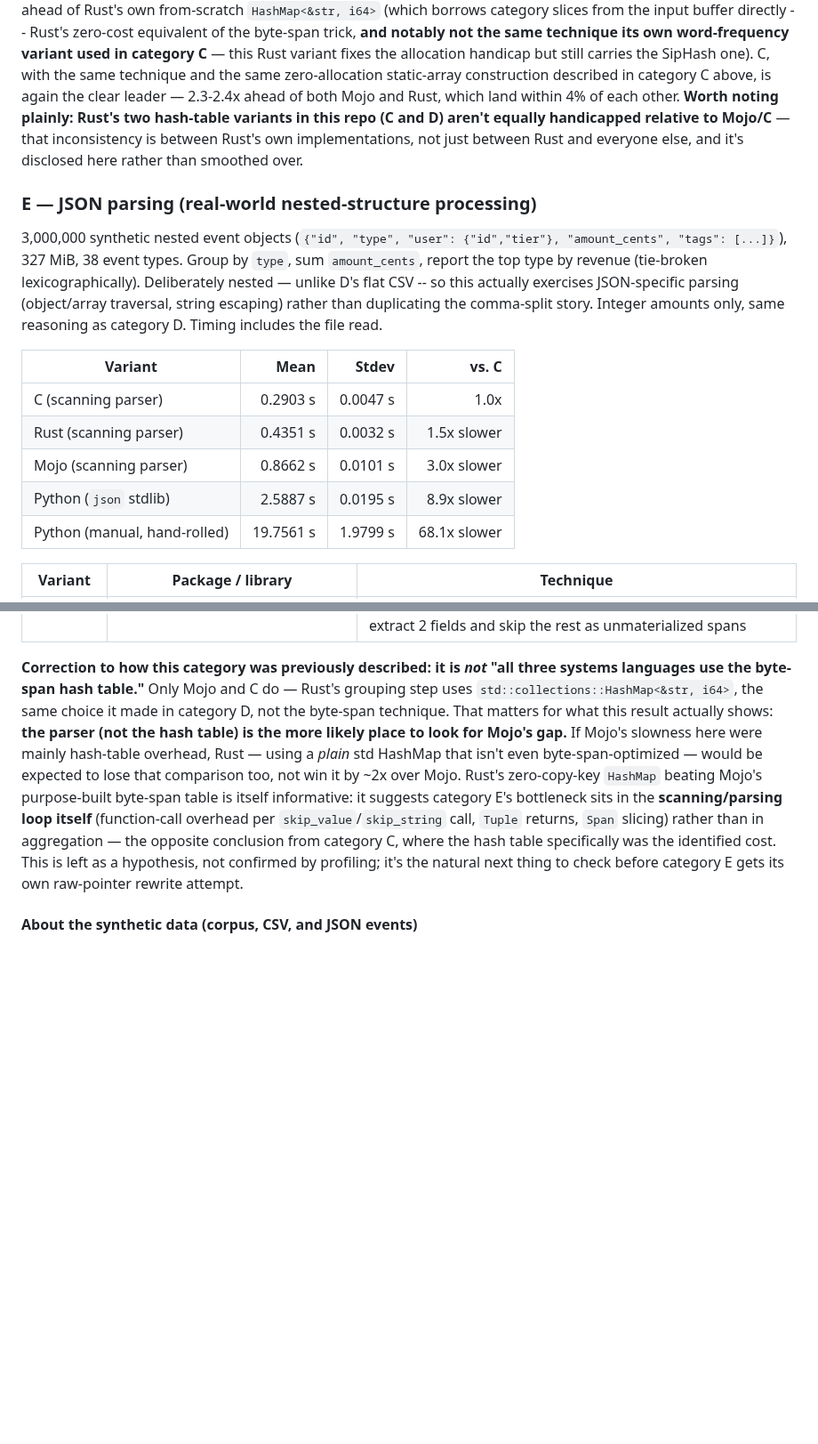
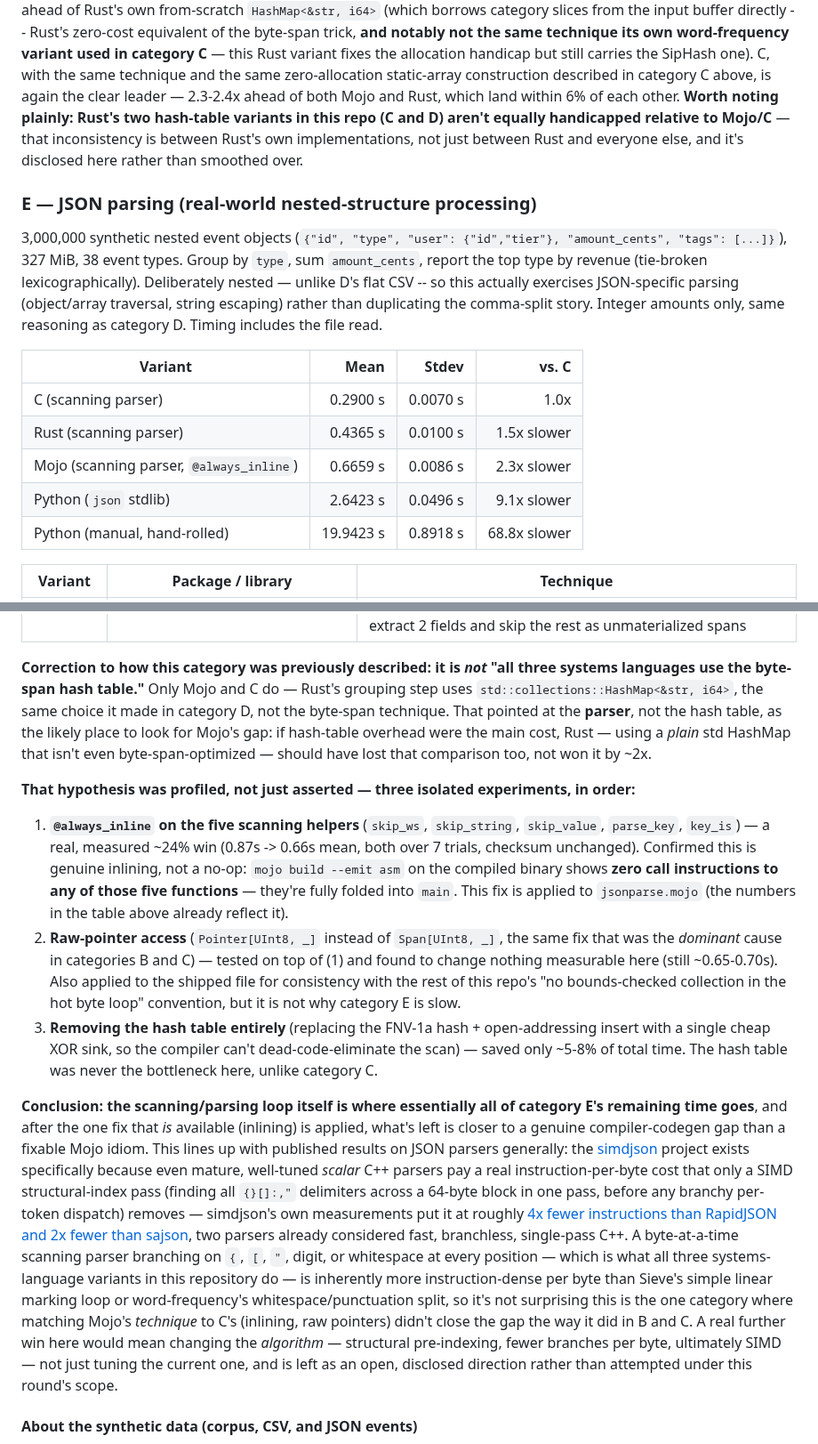
Before and after one commit to iinoshirozheng/mojo-analyze, a Markdown page: ANALYSIS.md, 2 parts joined by grey strips. Shown at 89% size. Rendered like a GitHub page; blank space fills up the shorter version.

```diff
--- a/ANALYSIS.md
+++ b/ANALYSIS.md
@@ -436,7 +442,7 @@ same technique its own word-frequency variant used in category C** — this
 Rust variant fixes the allocation handicap but still carries the SipHash
 one). C, with the same technique and the same zero-allocation static-array
 construction described in category C above, is again the clear leader —
-2.3-2.4x ahead of both Mojo and Rust, which land within 4% of each other.
+2.3-2.4x ahead of both Mojo and Rust, which land within 6% of each other.
 **Worth noting plainly: Rust's two hash-table variants in this repo (C and
 D) aren't equally handicapped relative to Mojo/C** — that inconsistency is
 between Rust's own implementations, not just between Rust and everyone
@@ -454,11 +460,11 @@ amounts only, same reasoning as category D. Timing includes the file read.
 
 | Variant | Mean | Stdev | vs. C |
 |---|---:|---:|---:|
-| C (scanning parser) | 0.2903 s | 0.0047 s | 1.0x |
-| Rust (scanning parser) | 0.4351 s | 0.0032 s | 1.5x slower |
-| Mojo (scanning parser) | 0.8662 s | 0.0101 s | 3.0x slower |
-| Python (`json` stdlib) | 2.5887 s | 0.0195 s | 8.9x slower |
-| Python (manual, hand-rolled) | 19.7561 s | 1.9799 s | 68.1x slower |
+| C (scanning parser) | 0.2900 s | 0.0070 s | 1.0x |
+| Rust (scanning parser) | 0.4365 s | 0.0100 s | 1.5x slower |
+| Mojo (scanning parser, `@always_inline`) | 0.6659 s | 0.0086 s | 2.3x slower |
+| Python (`json` stdlib) | 2.6423 s | 0.0496 s | 9.1x slower |
+| Python (manual, hand-rolled) | 19.9423 s | 0.8918 s | 68.8x slower |
 
 | Variant | Package / library | Technique |
 |---|---|---|
@@ -472,19 +478,55 @@ amounts only, same reasoning as category D. Timing includes the file read.
 "all three systems languages use the byte-span hash table."** Only Mojo and
 C do — Rust's grouping step uses `std::collections::HashMap<&str, i64>`,
 the same choice it made in category D, not the byte-span technique. That
-matters for what this result actually shows: **the parser (not the hash
-table) is the more likely place to look for Mojo's gap.** If Mojo's
-slowness here were mainly hash-table overhead, Rust — using a *plain* std
-HashMap that isn't even byte-span-optimized — would be expected to lose
-that comparison too, not win it by ~2x over Mojo. Rust's zero-copy-key
-`HashMap` beating Mojo's purpose-built byte-span table is itself informative:
-it suggests category E's bottleneck sits in the **scanning/parsing loop
-itself** (function-call overhead per `skip_value`/`skip_string` call,
-`Tuple` returns, `Span` slicing) rather than in aggregation — the opposite
-conclusion from category C, where the hash table specifically was the
-identified cost. This is left as a hypothesis, not confirmed by profiling;
-it's the natural next thing to check before category E gets its own
-raw-pointer rewrite attempt.
+pointed at the **parser**, not the hash table, as the likely place to look
+for Mojo's gap: if hash-table overhead were the main cost, Rust — using a
+*plain* std HashMap that isn't even byte-span-optimized — should have lost
+that comparison too, not won it by ~2x.
+
+**That hypothesis was profiled, not just asserted — three isolated
+experiments, in order:**
+
+1. **`@always_inline` on the five scanning helpers** (`skip_ws`,
+   `skip_string`, `skip_value`, `parse_key`, `key_is`) — a real, measured
+   ~24% win (0.87s -> 0.66s mean, both over 7 trials, checksum unchanged).
+   Confirmed this is genuine inlining, not a no-op: `mojo build --emit asm`
+   on the compiled binary shows **zero call instructions to any of those
+   five functions** — they're fully folded into `main`. This fix is applied
+   to `jsonparse.mojo` (the numbers in the table above already reflect it).
+2. **Raw-pointer access** (`Pointer[UInt8, _]` instead of `Span[UInt8, _]`,
+   the same fix that was the *dominant* cause in categories B and C) —
+   tested on top of (1) and found to change nothing measurable here (still
+   ~0.65-0.70s). Also applied to the shipped file for consistency with the
+   rest of this repo's "no bounds-checked collection in the hot byte loop"
+   convention, but it is not why category E is slow.
+3. **Removing the hash table entirely** (replacing the FNV-1a hash +
+   open-addressing insert with a single cheap XOR sink, so the compiler
+   can't dead-code-eliminate the scan) — saved only ~5-8% of total time.
+   The hash table was never the bottleneck here, unlike category C.
+
+**Conclusion: the scanning/parsing loop itself is where essentially all of
+category E's remaining time goes**, and after the one fix that *is*
+available (inlining) is applied, what's left is closer to a genuine
+compiler-codegen gap than a fixable Mojo idiom. This lines up with published
+results on JSON parsers generally: the [simdjson](https://github.com/simdjson/simdjson)
+project exists specifically because even mature, well-tuned *scalar*
+C++ parsers pay a real instruction-per-byte cost that only a SIMD
+structural-index pass (finding all `{}[]:,"` delimiters across a 64-byte
+block in one pass, before any branchy per-token dispatch) removes —
+simdjson's own measurements put it at roughly [4x fewer instructions than
+RapidJSON and 2x fewer than sajson](https://www.researchgate.net/figure/Speed-of-the-three-parsers-simdjson-RapidJSON-and-sajson-while-parsing-our-different_fig9_336443260),
+two parsers already considered fast, branchless, single-pass C++. A
+byte-at-a-time scanning parser branching on `{`, `[`, `"`, digit, or
+whitespace at every position — which is what all three systems-language
+variants in this repository do — is inherently more instruction-dense per
+byte than Sieve's simple linear marking loop or word-frequency's
+whitespace/punctuation split, so it's not surprising this is the one
+category where matching Mojo's *technique* to C's (inlining, raw pointers)
+didn't close the gap the way it did in B and C. A real further win here
+would mean changing the *algorithm* — structural pre-indexing, fewer
+branches per byte, ultimately SIMD — not just tuning the current one, and
+is left as an open, disclosed direction rather than attempted under this
+round's scope.
 
 #### About the synthetic data (corpus, CSV, and JSON events)
 
```
Also changed, not shown: other parts of ANALYSIS.md (+29 -23 lines), CONTRIBUTING.md (+12 -6 lines), README.md (+1 -1 lines), results/chart_absolute.png, results/chart_speedup.png, 3 other files.
